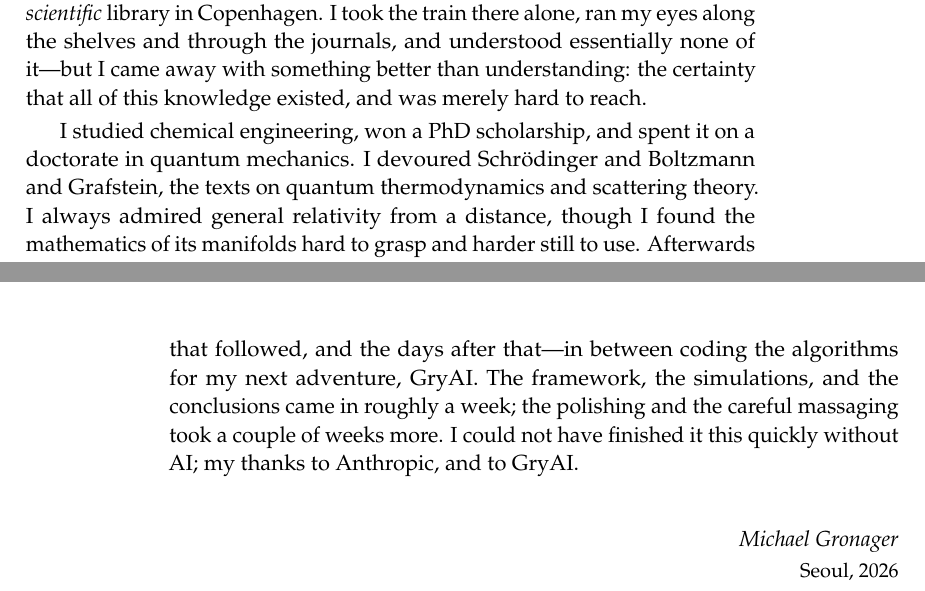
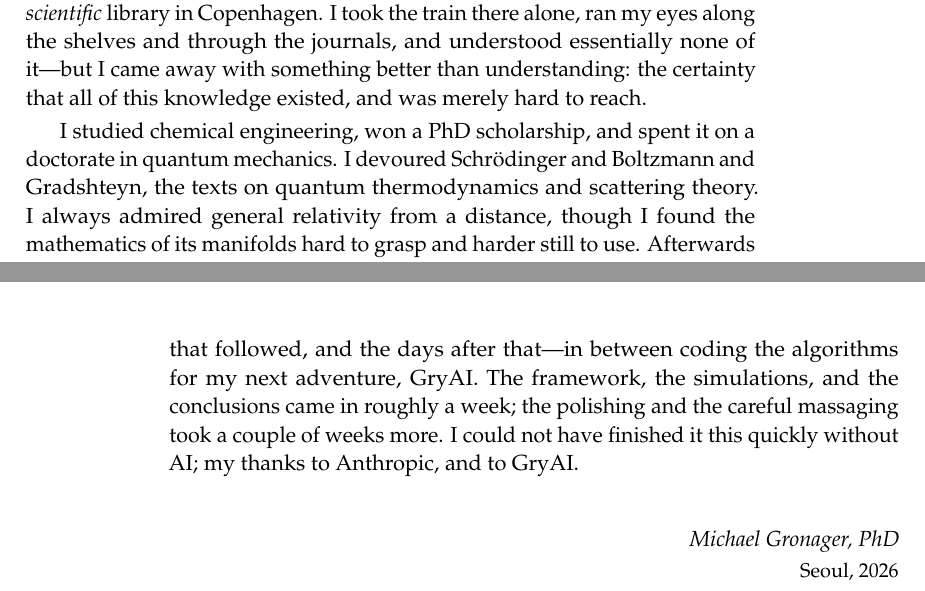
Before and after one commit to gronager/eternal-dawn, a LaTeX thesis (book.tex, which reads frontmatter/author-note.tex): two parts of pages 11 and 12 of 86, joined at a grey line, cut so that both start at the same text. Compiled offline with pdfLaTeX.

Commit message:
Author note: Gradshteyn (was Grafstein), sign-off 'Michael Gronager, PhD - Seoul, 2026'; README: drop the physicist's name (kept in the book)
https://claude.ai/code/session_01KHNLLZn8gLvp98ZVJaGvEm

```diff
--- a/frontmatter/author-note.tex
+++ b/frontmatter/author-note.tex
@@ -16,7 +16,7 @@ something better than understanding: the certainty that all of this knowledge
 existed, and was merely hard to reach.
 
 I studied chemical engineering, won a PhD scholarship, and spent it on a doctorate
-in quantum mechanics. I devoured Schr\"odinger and Boltzmann and Grafstein, the
+in quantum mechanics. I devoured Schr\"odinger and Boltzmann and Gradshteyn, the
 texts on quantum thermodynamics and scattering theory. I always admired general
 relativity from a distance, though I found the mathematics of its manifolds hard
 to grasp and harder still to use. Afterwards I worked at the national
@@ -52,6 +52,6 @@ Anthropic, and to GryAI.
 
 \bigskip
 \begin{flushright}
-\emph{Michael Gronager}\\[0.3ex]
+\emph{Michael Gronager, PhD}\\[0.3ex]
 {\small Seoul, 2026}
 \end{flushright}
```
Also changed, not shown: README.md, book.pdf, 2 other files.
